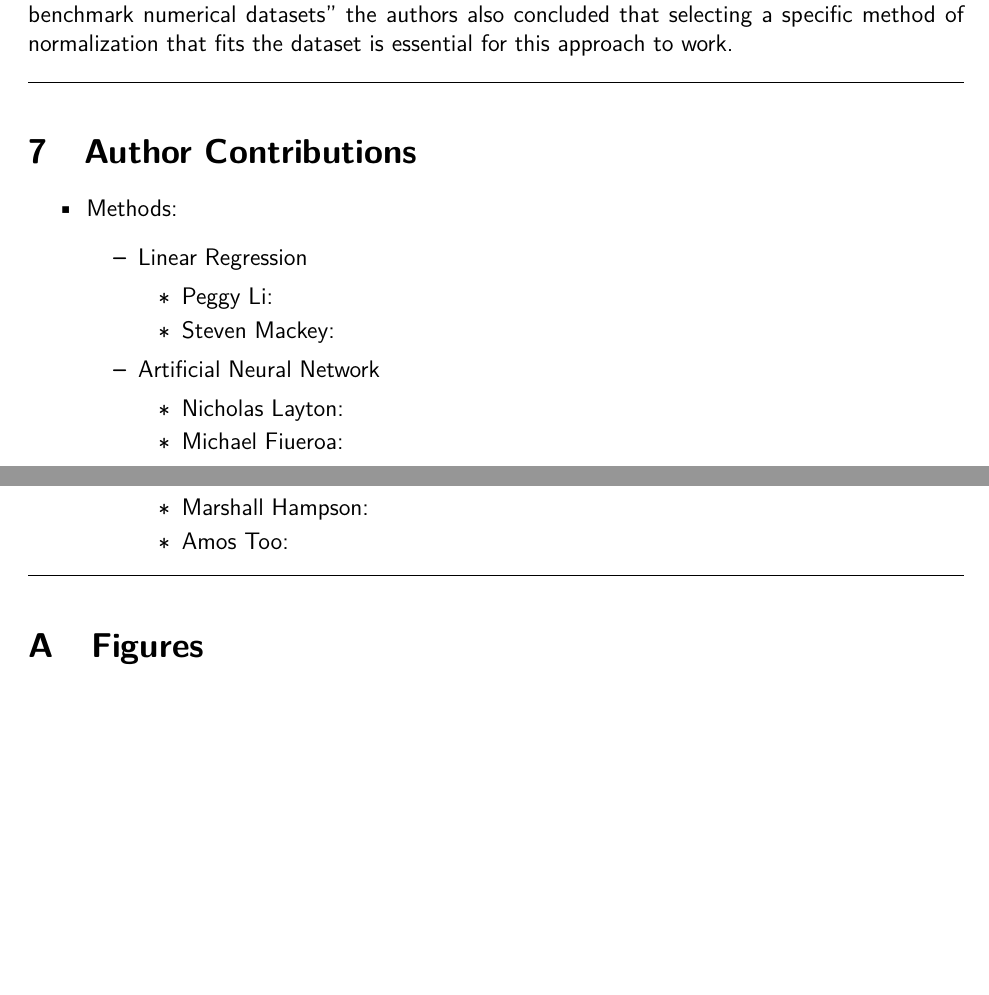
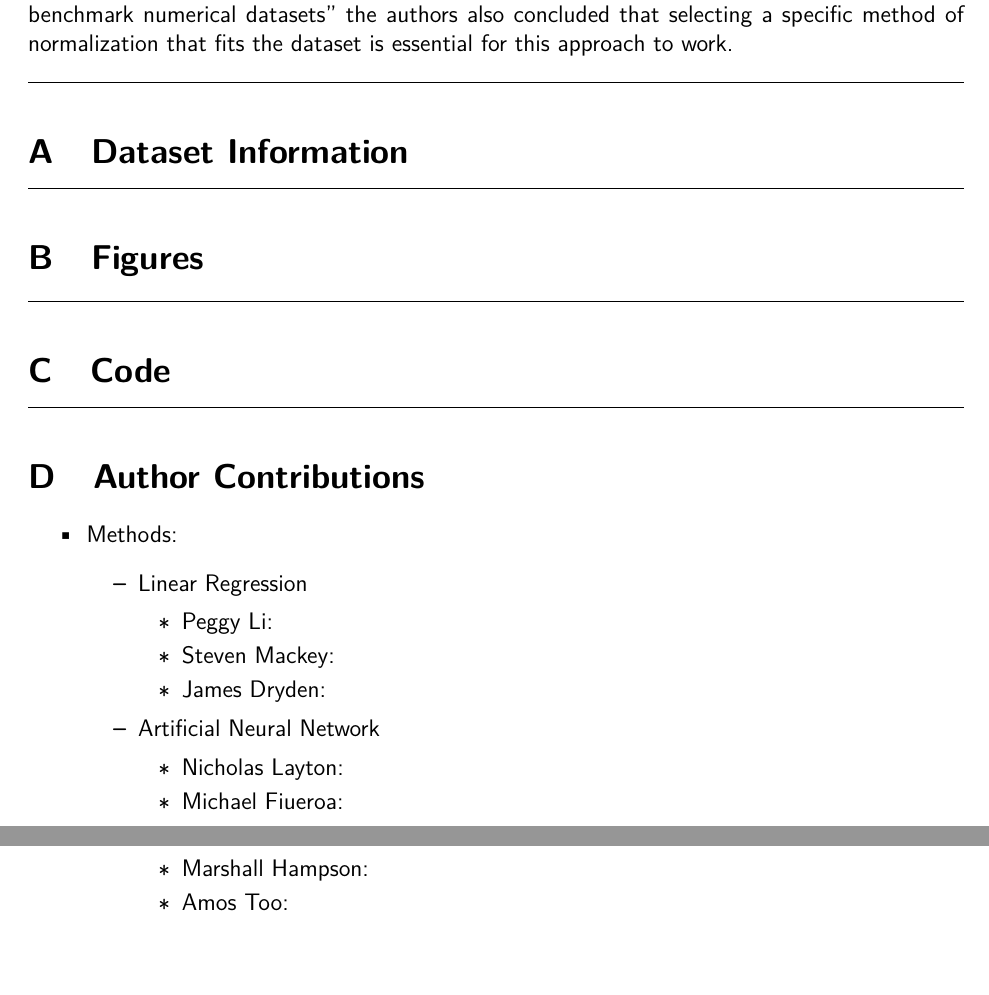
Before and after one commit to mrhampson/MUSE, a LaTeX document (report/document.tex): two parts of page 8 of 8, joined at a grey line, cut so that both start at the same text, the shorter picture padded with empty space. Compiled offline with pdfLaTeX.

Commit message:
reformat appendix

```diff
--- a/report/document.tex
+++ b/report/document.tex
@@ -282,6 +282,26 @@ The patent describes  ``A method of determining at least one match item correspo
 The paper illustrates why normalizing data and using that in conjunction with K-means is essentially good method of aiding clustering. After several ``Comprehensive experiments on six benchmark numerical datasets'' the authors also concluded that selecting a specific method of normalization that fits the dataset is essential for this approach to work.
 
 
+\appendix
+
+%%%%%%%%%%%%%%%%%%%%%%%%%%%%%%%%%%%%%%%%%%%%%%%%%%%%%%%%%%
+%%%%%%%%%%%%%%%%%%%%%%%%%%%%%%%%%%%%%%%%%%%%%%%%%%%%%%%%%%
+\horizontalLine
+\section{Dataset Information}
+\label{sec:dataset}
+
+
+%%%%%%%%%%%%%%%%%%%%%%%%%%%%%%%%%%%%%%%%%%%%%%%%%%%%%%%%%%
+%%%%%%%%%%%%%%%%%%%%%%%%%%%%%%%%%%%%%%%%%%%%%%%%%%%%%%%%%%
+\horizontalLine
+\section{Figures}
+\label{sec:figures}
+
+%%%%%%%%%%%%%%%%%%%%%%%%%%%%%%%%%%%%%%%%%%%%%%%%%%%%%%%%%%
+%%%%%%%%%%%%%%%%%%%%%%%%%%%%%%%%%%%%%%%%%%%%%%%%%%%%%%%%%%
+\horizontalLine
+\section{Code}
+\label{sec:code}
 
 %%%%%%%%%%%%%%%%%%%%%%%%%%%%%%%%%%%%%%%%%%%%%%%%%%%%%%%%%%
 %%%%%%%%%%%%%%%%%%%%%%%%%%%%%%%%%%%%%%%%%%%%%%%%%%%%%%%%%%
@@ -296,6 +316,7 @@ The paper illustrates why normalizing data and using that in conjunction with K-
         \begin{itemize}
             \item Peggy Li:
             \item Steven Mackey:
+            \item James Dryden:
         \end{itemize}
         \item Artificial Neural Network
         \begin{itemize}
@@ -311,11 +332,4 @@ The paper illustrates why normalizing data and using that in conjunction with K-
     \end{itemize}
 \end{itemize}
 
-%%%%%%%%%%%%%%%%%%%%%%%%%%%%%%%%%%%%%%%%%%%%%%%%%%%%%%%%%%
-%%%%%%%%%%%%%%%%%%%%%%%%%%%%%%%%%%%%%%%%%%%%%%%%%%%%%%%%%%
-\horizontalLine
-\appendix
-\section{Figures}
-\label{sec:figures}
-
 \end{document}
```
